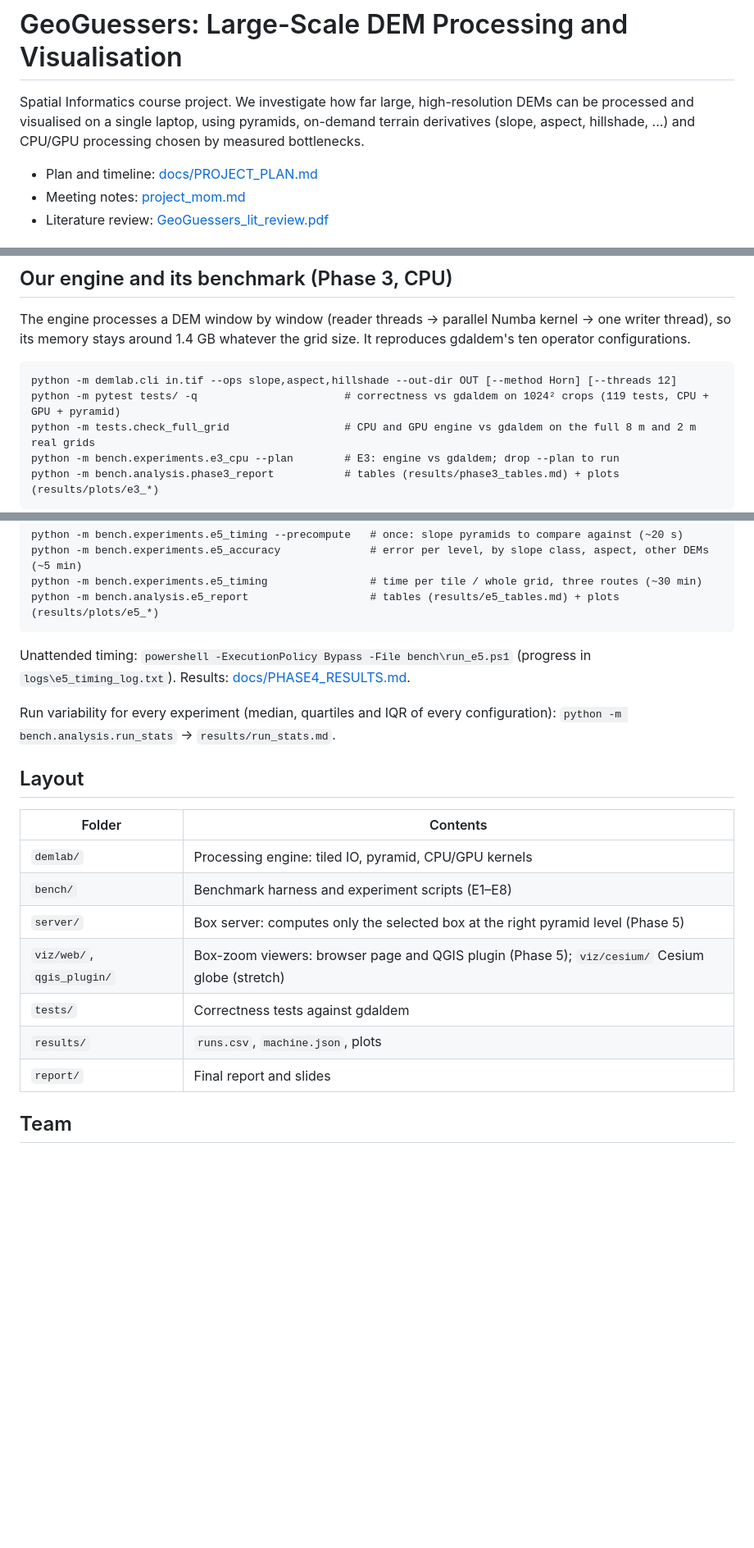
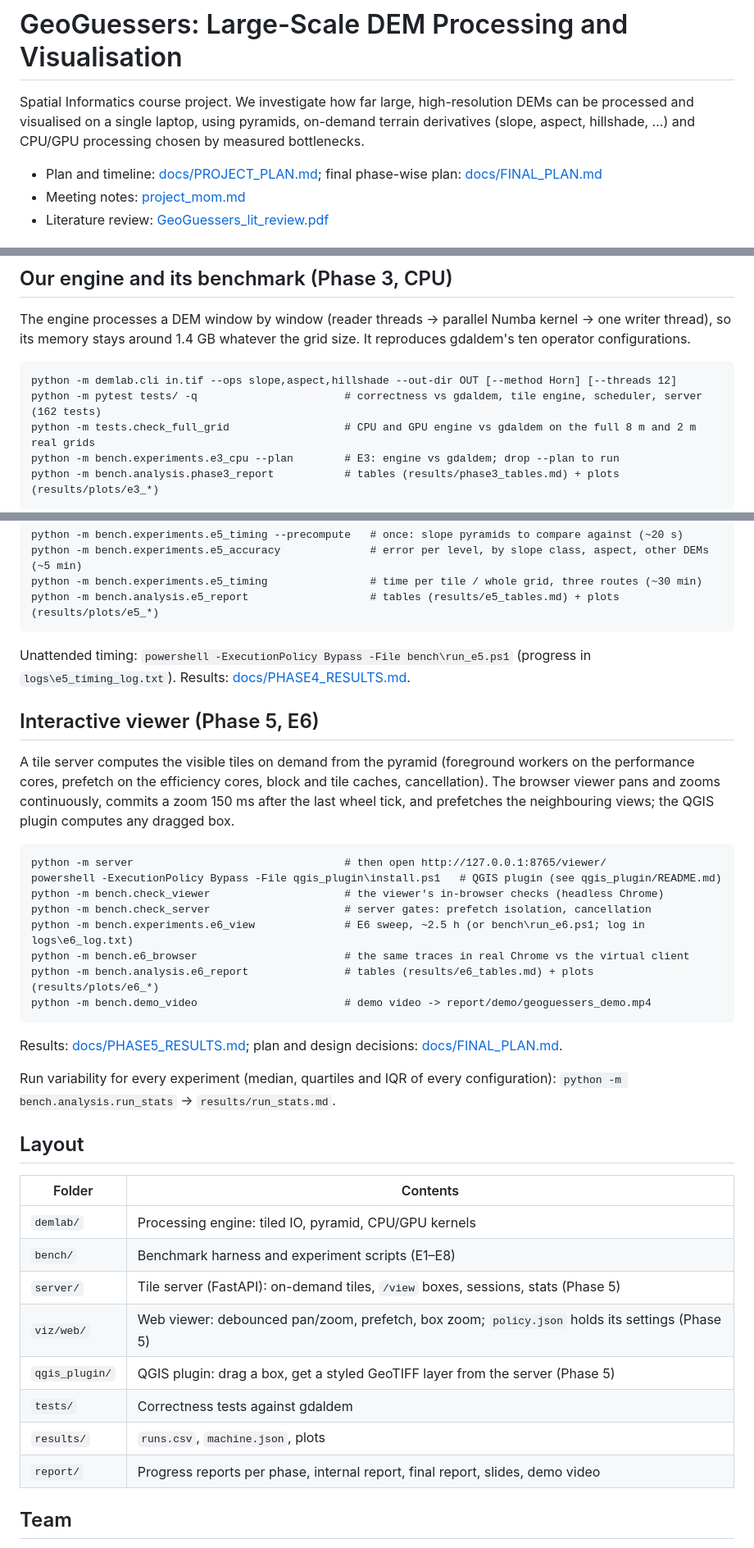
Before and after one commit to Swayamgoyal/Geoguessers, a Markdown page: README.md, 3 parts joined by grey strips. Shown at 82% size. Drawn GitHub-style; blank space fills up the shorter version.

Commit message:
README: Phase 5 viewer, server, plugin and E6 commands; final professor update; project plan status

````diff
--- a/README.md
+++ b/README.md
@@ -2,7 +2,7 @@
 
 Spatial Informatics course project. We investigate how far large, high-resolution DEMs can be processed and visualised on a single laptop, using pyramids, on-demand terrain derivatives (slope, aspect, hillshade, ...) and CPU/GPU processing chosen by measured bottlenecks.
 
-- Plan and timeline: [docs/PROJECT_PLAN.md](docs/PROJECT_PLAN.md)
+- Plan and timeline: [docs/PROJECT_PLAN.md](docs/PROJECT_PLAN.md); final phase-wise plan: [docs/FINAL_PLAN.md](docs/FINAL_PLAN.md)
 - Meeting notes: [project_mom.md](project_mom.md)
 - Literature review: [GeoGuessers_lit_review.pdf](GeoGuessers_lit_review.pdf)
 
@@ -78,7 +78,7 @@ The engine processes a DEM window by window (reader threads → parallel Numba k
 memory stays around 1.4 GB whatever the grid size. It reproduces gdaldem's ten operator configurations.
 ```
 python -m demlab.cli in.tif --ops slope,aspect,hillshade --out-dir OUT [--method Horn] [--threads 12]
-python -m pytest tests/ -q                       # correctness vs gdaldem on 1024² crops (119 tests, CPU + GPU + pyramid)
+python -m pytest tests/ -q                       # correctness vs gdaldem, tile engine, scheduler, server (162 tests)
 python -m tests.check_full_grid                  # CPU and GPU engine vs gdaldem on the full 8 m and 2 m real grids
 python -m bench.experiments.e3_cpu --plan        # E3: engine vs gdaldem; drop --plan to run
 python -m bench.analysis.phase3_report           # tables (results/phase3_tables.md) + plots (results/plots/e3_*)
@@ -113,6 +113,24 @@ python -m bench.analysis.e5_report                   # tables (results/e5_tables
 Unattended timing: `powershell -ExecutionPolicy Bypass -File bench\run_e5.ps1` (progress in `logs\e5_timing_log.txt`).
 Results: [docs/PHASE4_RESULTS.md](docs/PHASE4_RESULTS.md).
 
+## Interactive viewer (Phase 5, E6)
+
+A tile server computes the visible tiles on demand from the pyramid (foreground workers on the performance cores,
+prefetch on the efficiency cores, block and tile caches, cancellation). The browser viewer pans and zooms
+continuously, commits a zoom 150 ms after the last wheel tick, and prefetches the neighbouring views; the QGIS plugin
+computes any dragged box.
+```
+python -m server                                 # then open http://127.0.0.1:8765/viewer/
+powershell -ExecutionPolicy Bypass -File qgis_plugin\install.ps1   # QGIS plugin (see qgis_plugin/README.md)
+python -m bench.check_viewer                     # the viewer's in-browser checks (headless Chrome)
+python -m bench.check_server                     # server gates: prefetch isolation, cancellation
+python -m bench.experiments.e6_view              # E6 sweep, ~2.5 h (or bench\run_e6.ps1; log in logs\e6_log.txt)
+python -m bench.e6_browser                       # the same traces in real Chrome vs the virtual client
+python -m bench.analysis.e6_report               # tables (results/e6_tables.md) + plots (results/plots/e6_*)
+python -m bench.demo_video                       # demo video -> report/demo/geoguessers_demo.mp4
+```
+Results: [docs/PHASE5_RESULTS.md](docs/PHASE5_RESULTS.md); plan and design decisions: [docs/FINAL_PLAN.md](docs/FINAL_PLAN.md).
+
 Run variability for every experiment (median, quartiles and IQR of every configuration):
 `python -m bench.analysis.run_stats` → `results/run_stats.md`.
 
@@ -122,11 +140,12 @@ Run variability for every experiment (median, quartiles and IQR of every configu
 |---|---|
 | `demlab/` | Processing engine: tiled IO, pyramid, CPU/GPU kernels |
 | `bench/` | Benchmark harness and experiment scripts (E1–E8) |
-| `server/` | Box server: computes only the selected box at the right pyramid level (Phase 5) |
-| `viz/web/`, `qgis_plugin/` | Box-zoom viewers: browser page and QGIS plugin (Phase 5); `viz/cesium/` Cesium globe (stretch) |
+| `server/` | Tile server (FastAPI): on-demand tiles, `/view` boxes, sessions, stats (Phase 5) |
+| `viz/web/` | Web viewer: debounced pan/zoom, prefetch, box zoom; `policy.json` holds its settings (Phase 5) |
+| `qgis_plugin/` | QGIS plugin: drag a box, get a styled GeoTIFF layer from the server (Phase 5) |
 | `tests/` | Correctness tests against gdaldem |
 | `results/` | `runs.csv`, `machine.json`, plots |
-| `report/` | Final report and slides |
+| `report/` | Progress reports per phase, internal report, final report, slides, demo video |
 
 ## Team
 
````
Also changed, not shown: docs/PROJECT_PLAN.md (+2 -0 lines), docs/prof_update_final.md (added, +54 -0 lines).
